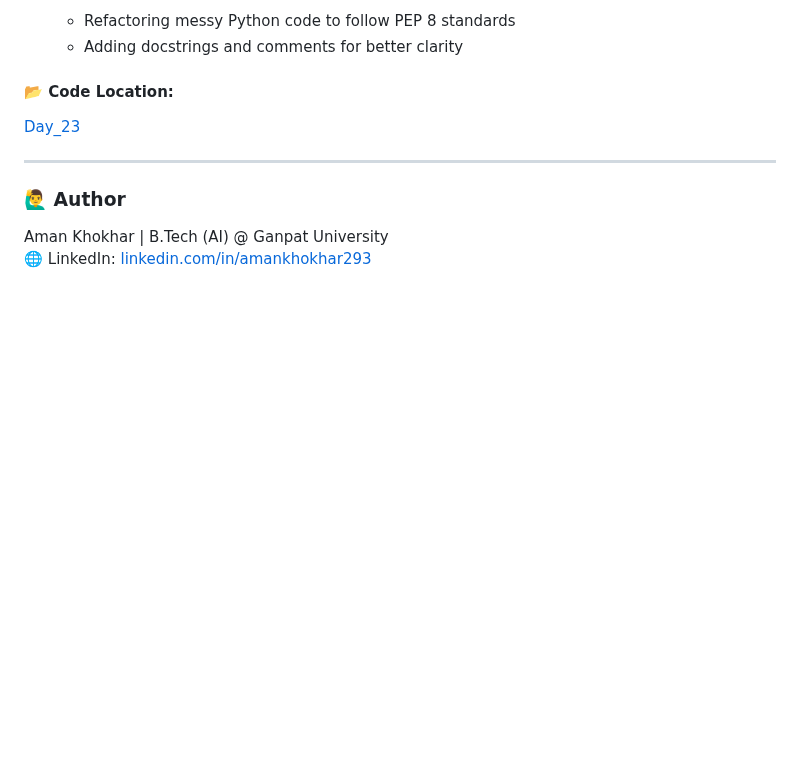
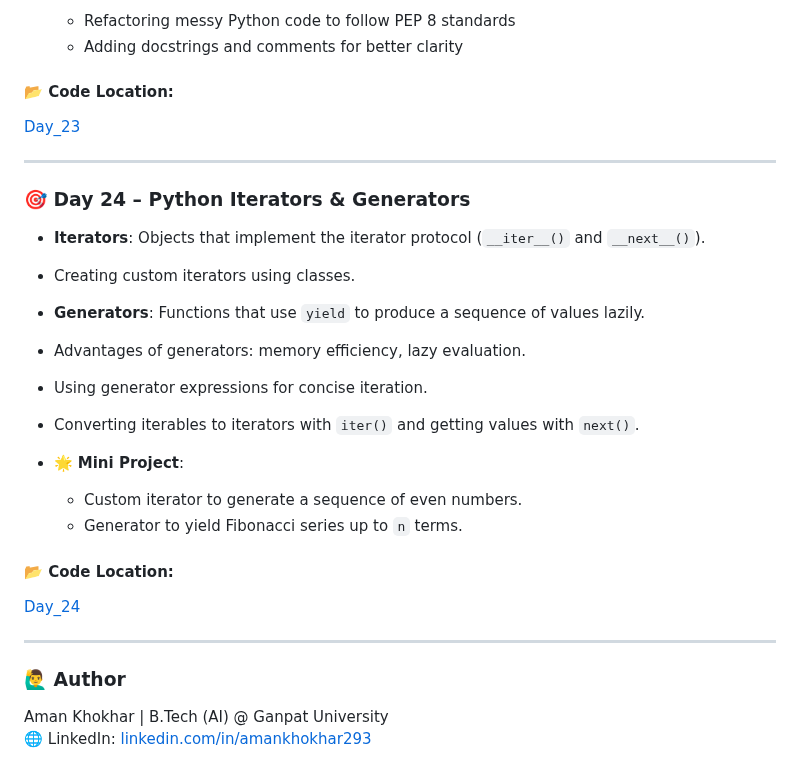
Before and after one commit to Aman-Khokhar-293/100-days-of-python, a Markdown page: README.md, the part around the change. Drawn GitHub-style; blank space fills up the shorter version.

Commit message:
add day 24 description and links

```diff
--- a/README.md
+++ b/README.md
@@ -316,6 +316,23 @@ Bank Account with private balance (Encapsulation)
 
 ----
 
+### 🎯 Day 24 – Python Iterators & Generators
+
+- **Iterators**: Objects that implement the iterator protocol (`__iter__()` and `__next__()`).
+- Creating custom iterators using classes.
+- **Generators**: Functions that use `yield` to produce a sequence of values lazily.
+- Advantages of generators: memory efficiency, lazy evaluation.
+- Using generator expressions for concise iteration.
+- Converting iterables to iterators with `iter()` and getting values with `next()`.
+
+- 🌟 **Mini Project**:
+  - Custom iterator to generate a sequence of even numbers.
+  - Generator to yield Fibonacci series up to `n` terms.
+
+#### 📂 **Code Location:**
+[Day_24](https://github.com/Aman-Khokhar-293/100-days-of-python/blob/main/Day_24.ipynb)
+
+----
 
 ### 🙋‍♂️ Author
 Aman Khokhar | B.Tech (AI) @ Ganpat University
```
